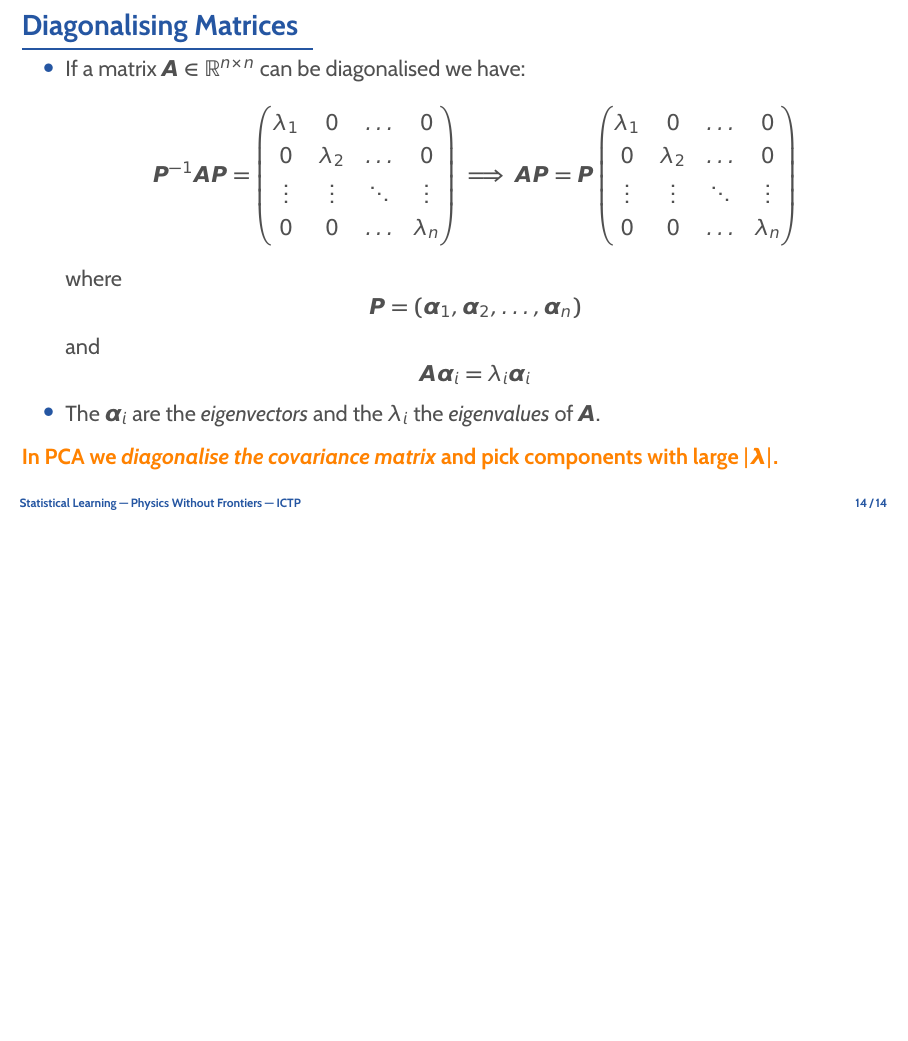
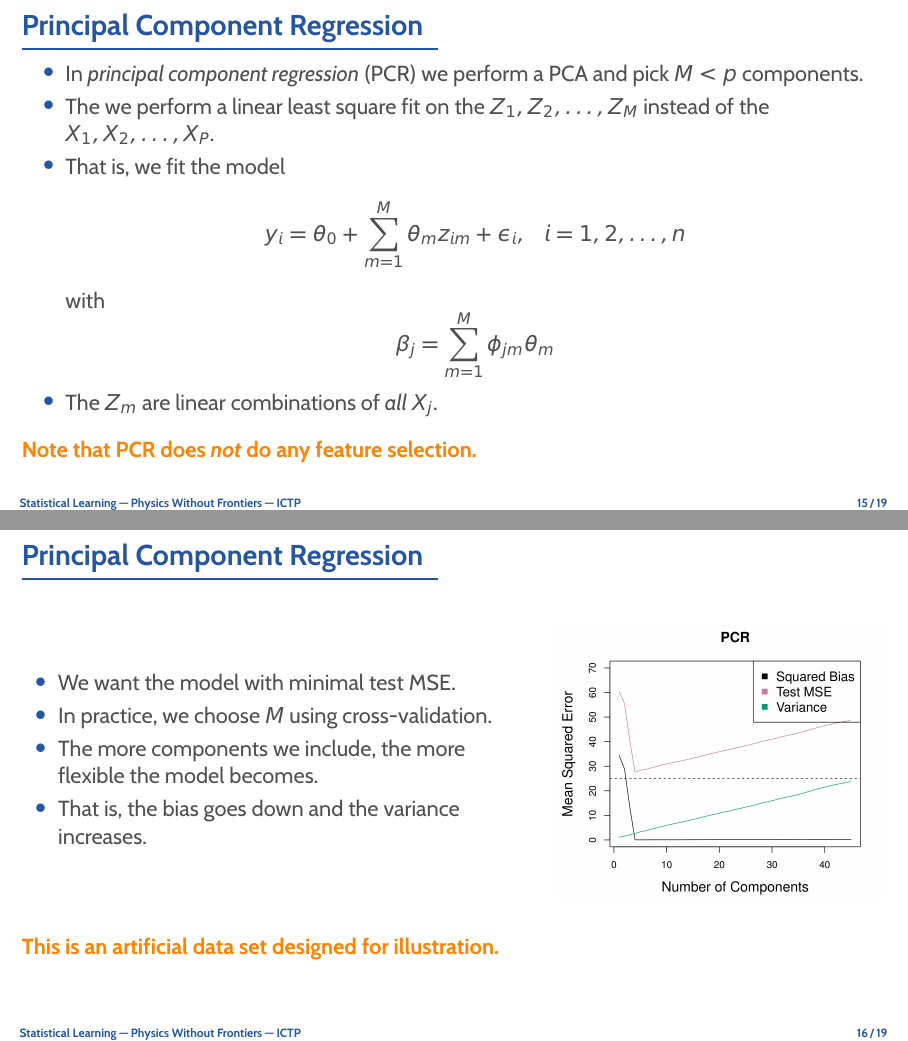
Before and after one commit to rinnert/statlearning-python-pwf, LaTeX slides (lectures/latex/lecture_06_igh_dimensions.tex): page 15 of 15 before the commit and pages 16 and 17 of 20 after it, the two joined at a grey line, the shorter picture padded with empty space. Compiled offline with pdfLaTeX.

Commit message:
Finish lecture 6.

```diff
--- a/lectures/latex/lecture_06_igh_dimensions.tex
+++ b/lectures/latex/lecture_06_igh_dimensions.tex
@@ -211,8 +211,51 @@
 			\[ \bm{P} = (\bm{\alpha}_1, \bm{\alpha}_2, \dots, \bm{\alpha}_n) \]
 			and
 			\[ \bm{A}\bm{\alpha}_i = \lambda_i \bm{\alpha}_i \]
-		\item The $\bm{\alpha}_i$ are the \e{eigenvectors} and the $\lambda_i$ the
+		\item The $\bm{\alpha}_i$ are the \e{normalised eigenvectors} and the $\lambda_i$ the
 			\e{eigenvalues} of $\bm{A}$.
 	\end{itemize}
 	\bl{In PCA we \e{diagonalise the covariance matrix} and pick components with large $\bm{|\lambda|}$.}
 \end{frame}
+
+\begin{frame}{Principal Component Regression}
+	\begin{itemize}
+		\item In \e{principal component regression} (PCR) we perform a
+			PCA and pick $M < p$ components.
+		\item The we perform a linear least square fit on the $Z_1, Z_2, \dots, Z_M$
+			instead of the $X_1, X_2, \dots, X_P$.
+		\item That is, we fit the model
+			\[
+				y_i = \theta_0 +
+				\sum_{m=1}^M \theta_m z_{im} + \epsilon_i,
+				\;\;\; i = 1, 2, \dots, n
+			\]
+			with
+			\[
+				\beta_j = \sum_{m=1}^M \phi_{jm} \theta_m
+			\]
+		\item The $Z_m$ are linear combinations of \e{all} $X_j$.
+	\end{itemize}
+	\bl{Note that PCR does \e{not} do any feature selection.}
+\end{frame}
+
+\begin{frame}{Principal Component Regression}
+	\begin{columns}
+		\begin{column}{0.6\textwidth}
+			\begin{itemize}
+				\item We want the model with minimal test MSE.
+				\item In practice, we choose $M$ using
+					cross-validation.
+				\item The more components we include, the more
+					flexible the model becomes.
+				\item That is, the bias goes down and the
+					variance increases.
+			\end{itemize}
+		\end{column}
+		\begin{column}{0.4\textwidth}
+			\begin{center}
+				\includegraphics[width=0.95\textwidth]{6_19_l}
+			\end{center}
+		\end{column}
+	\end{columns}
+	\bl{This is an artificial data set designed for illustration.}
+\end{frame}
```
Also changed, not shown: lectures/figs/islr/6_19_l.png (added), lectures/latex/lecture_06_igh_dimensions.tex (44 more changed lines).
